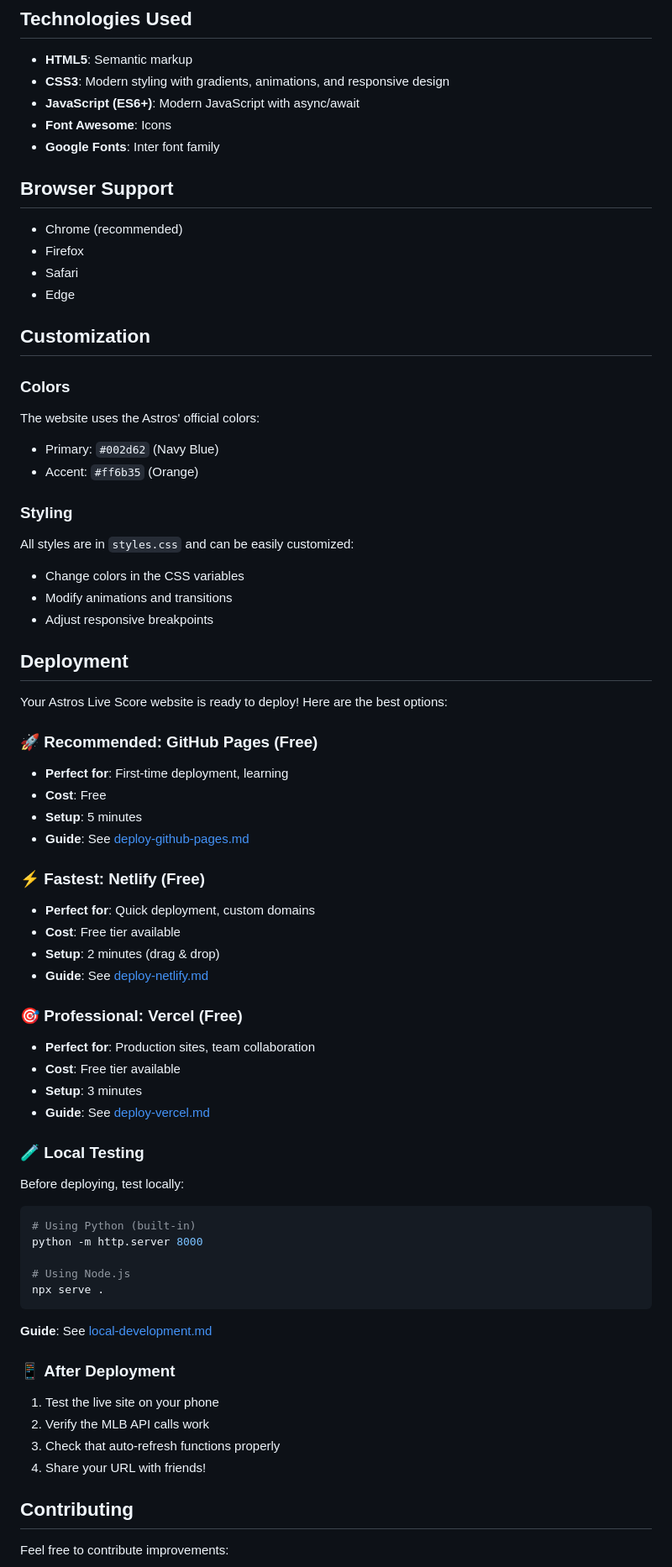
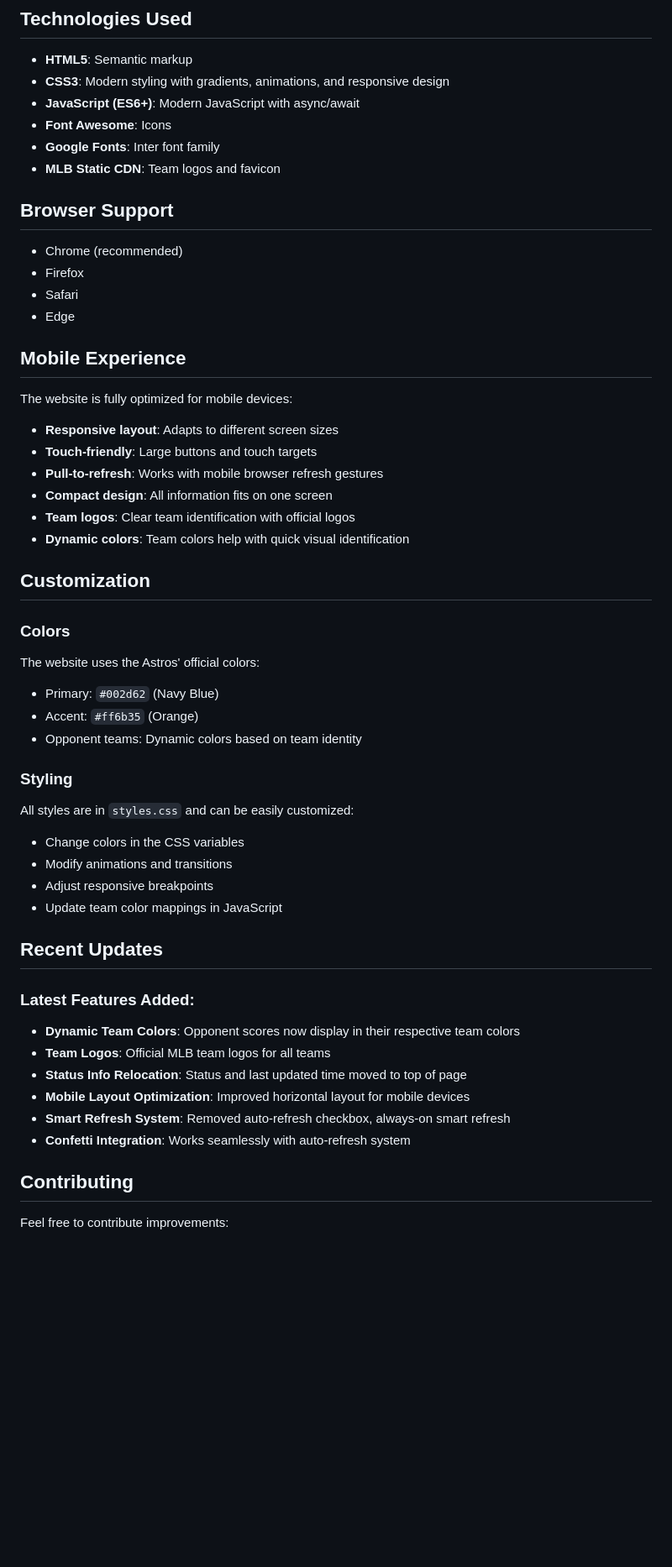
Before and after one commit to ZeekWall/AreTheAstrosWinning, a Markdown page: README.md, the part around one of its changes. Shown at 84% size. Drawn GitHub-style; blank space fills up the shorter version.

Commit message:
Update README to be more public-facing - Remove deployment and technical setup sections - Focus on user experience and features - Add comprehensive feature descriptions - Include mobile experience details - Document all recent updates and improvements

````diff
--- a/README.md
+++ b/README.md
@@ -74,6 +82,7 @@ astros-live-score/
 - **JavaScript (ES6+)**: Modern JavaScript with async/await
 - **Font Awesome**: Icons
 - **Google Fonts**: Inter font family
+- **MLB Static CDN**: Team logos and favicon
 
 ## Browser Support
 
@@ -82,57 +91,40 @@ astros-live-score/
 - Safari
 - Edge
 
+## Mobile Experience
+
+The website is fully optimized for mobile devices:
+- **Responsive layout**: Adapts to different screen sizes
+- **Touch-friendly**: Large buttons and touch targets
+- **Pull-to-refresh**: Works with mobile browser refresh gestures
+- **Compact design**: All information fits on one screen
+- **Team logos**: Clear team identification with official logos
+- **Dynamic colors**: Team colors help with quick visual identification
+
 ## Customization
 
 ### Colors
 The website uses the Astros' official colors:
 - Primary: `#002d62` (Navy Blue)
 - Accent: `#ff6b35` (Orange)
+- Opponent teams: Dynamic colors based on team identity
 
 ### Styling
 All styles are in `styles.css` and can be easily customized:
 - Change colors in the CSS variables
 - Modify animations and transitions
 - Adjust responsive breakpoints
+- Update team color mappings in JavaScript
 
-## Deployment
+## Recent Updates
 
-Your Astros Live Score website is ready to deploy! Here are the best options:
-
-### 🚀 **Recommended: GitHub Pages (Free)**
-- **Perfect for**: First-time deployment, learning
-- **Cost**: Free
-- **Setup**: 5 minutes
-- **Guide**: See [deploy-github-pages.md](deploy-github-pages.md)
-
-### ⚡ **Fastest: Netlify (Free)**
-- **Perfect for**: Quick deployment, custom domains
-- **Cost**: Free tier available
-- **Setup**: 2 minutes (drag & drop)
-- **Guide**: See [deploy-netlify.md](deploy-netlify.md)
-
-### 🎯 **Professional: Vercel (Free)**
-- **Perfect for**: Production sites, team collaboration
-- **Cost**: Free tier available
-- **Setup**: 3 minutes
-- **Guide**: See [deploy-vercel.md](deploy-vercel.md)
-
-### 🧪 **Local Testing**
-Before deploying, test locally:
-```bash
-# Using Python (built-in)
-python -m http.server 8000
-
-# Using Node.js
-npx serve .
-```
-**Guide**: See [local-development.md](local-development.md)
-
-### 📱 **After Deployment**
-1. Test the live site on your phone
-2. Verify the MLB API calls work
-3. Check that auto-refresh functions properly
-4. Share your URL with friends!
+### Latest Features Added:
+- **Dynamic Team Colors**: Opponent scores now display in their respective team colors
+- **Team Logos**: Official MLB team logos for all teams
+- **Status Info Relocation**: Status and last updated time moved to top of page
+- **Mobile Layout Optimization**: Improved horizontal layout for mobile devices
+- **Smart Refresh System**: Removed auto-refresh checkbox, always-on smart refresh
+- **Confetti Integration**: Works seamlessly with auto-refresh system
 
 ## Contributing
 
````
Also changed, not shown: other parts of README.md (+18 -10 lines).
